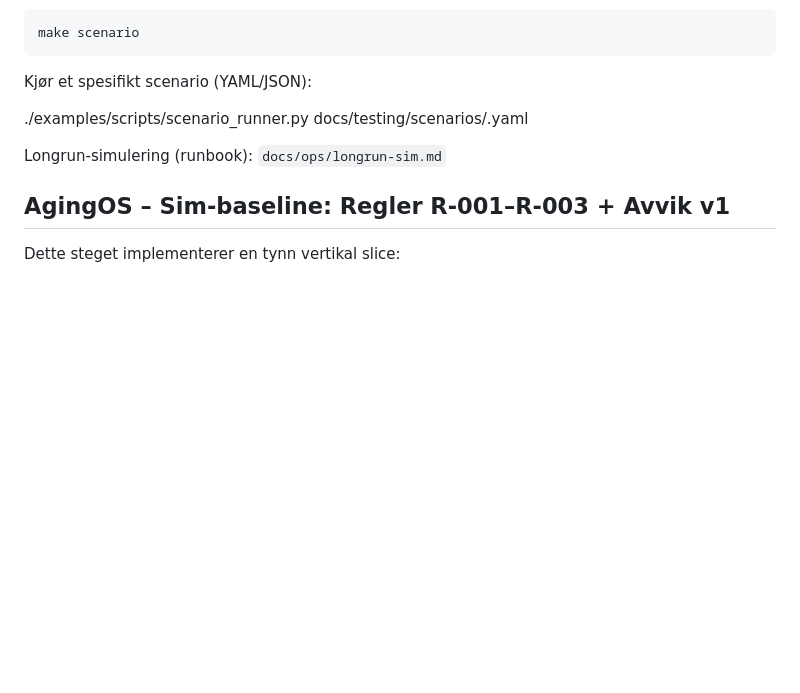
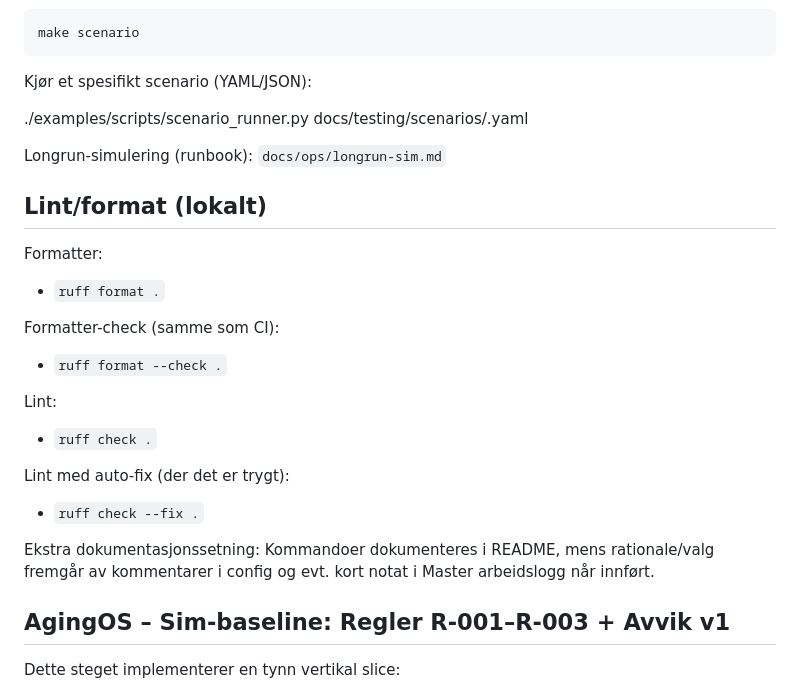
Before and after one commit to IBL0606/agingos, a Markdown page: README.md, the part around the change. Drawn GitHub-style; blank space fills up the shorter version.

Commit message:
Docs: add local lint/format commands

```diff
--- a/README.md
+++ b/README.md
@@ -25,6 +25,22 @@ Kjør et spesifikt scenario (YAML/JSON):
 ./examples/scripts/scenario_runner.py docs/testing/scenarios/<filnavn>.yaml
 
 Longrun-simulering (runbook): `docs/ops/longrun-sim.md`
+
+## Lint/format (lokalt)
+
+Formatter:
+- `ruff format .`
+
+Formatter-check (samme som CI):
+- `ruff format --check .`
+
+Lint:
+- `ruff check .`
+
+Lint med auto-fix (der det er trygt):
+- `ruff check --fix .`
+
+Ekstra dokumentasjonssetning: Kommandoer dokumenteres i README, mens rationale/valg fremgår av kommentarer i config og evt. kort notat i Master arbeidslogg når innført.
 
 
 ## AgingOS – Sim-baseline: Regler R-001–R-003 + Avvik v1
```
